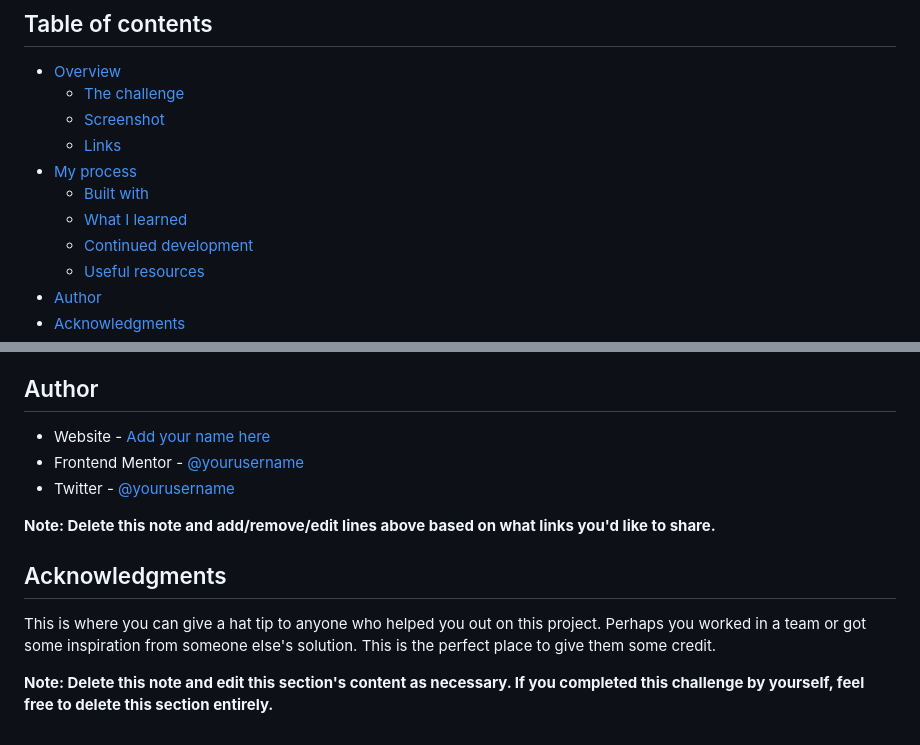
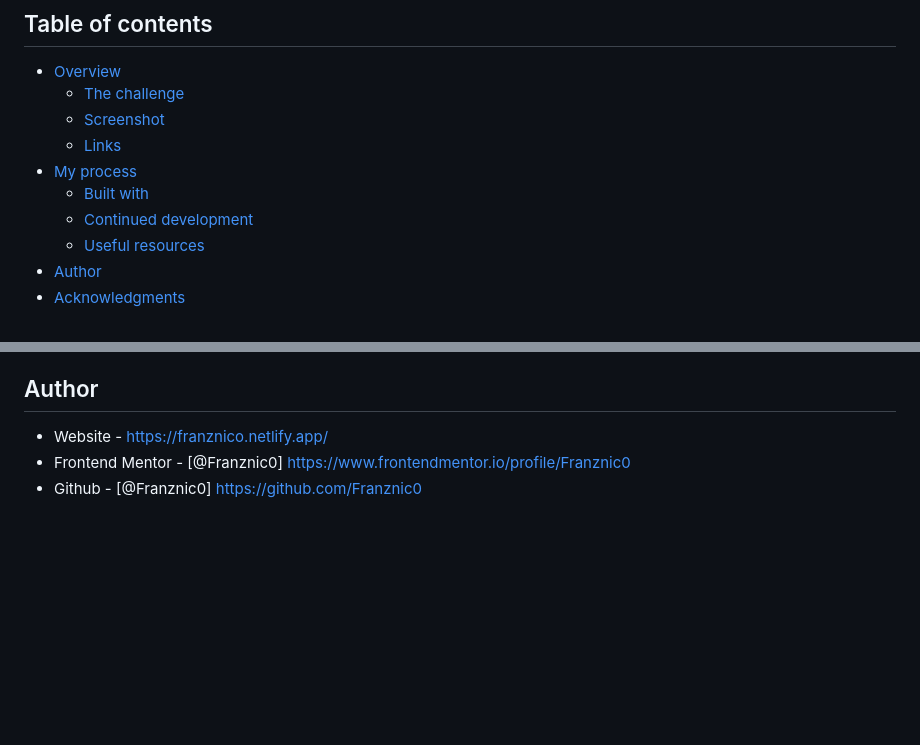
Before and after one commit to Franznic0/faq-accordion-main, a Markdown page: README-template.md, 2 parts joined by grey strips. Rendered like a GitHub page; blank space fills up the shorter version.

```diff
--- a/README-template.md
+++ b/README-template.md
@@ -10,7 +10,6 @@ This is a solution to the [FAQ accordion challenge on Frontend Mentor](https://w
   - [Links](#links)
 - [My process](#my-process)
   - [Built with](#built-with)
-  - [What I learned](#what-i-learned)
   - [Continued development](#continued-development)
   - [Useful resources](#useful-resources)
 - [Author](#author)
@@ -100,14 +48,6 @@ Use this section to outline areas that you want to continue focusing on in futur
 
 ## Author
 
-- Website - [Add your name here](https://www.your-site.com)
-- Frontend Mentor - [@yourusername](https://www.frontendmentor.io/profile/yourusername)
-- Twitter - [@yourusername](https://www.twitter.com/yourusername)
-
-**Note: Delete this note and add/remove/edit lines above based on what links you'd like to share.**
-
-## Acknowledgments
-
-This is where you can give a hat tip to anyone who helped you out on this project. Perhaps you worked in a team or got some inspiration from someone else's solution. This is the perfect place to give them some credit.
-
-**Note: Delete this note and edit this section's content as necessary. If you completed this challenge by yourself, feel free to delete this section entirely.**
+- Website - https://franznico.netlify.app/
+- Frontend Mentor - [@Franznic0] https://www.frontendmentor.io/profile/Franznic0
+- Github - [@Franznic0] https://github.com/Franznic0
```
Also changed, not shown: other parts of README-template.md (+4 -55 lines), design/desktop-screenshot.jpg (added), 3 other files.
